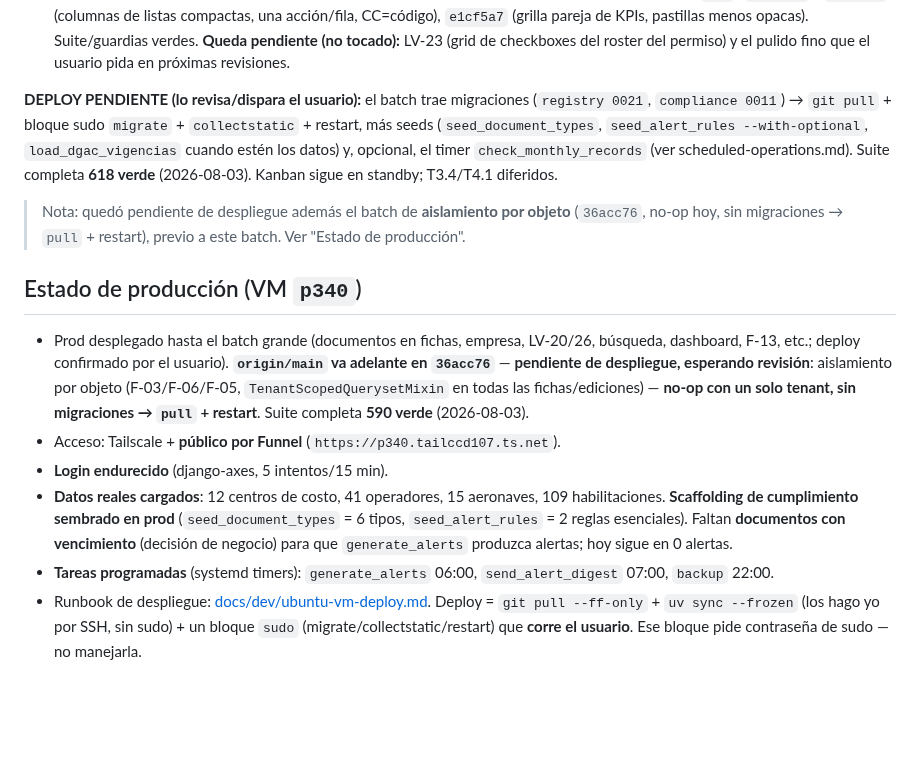
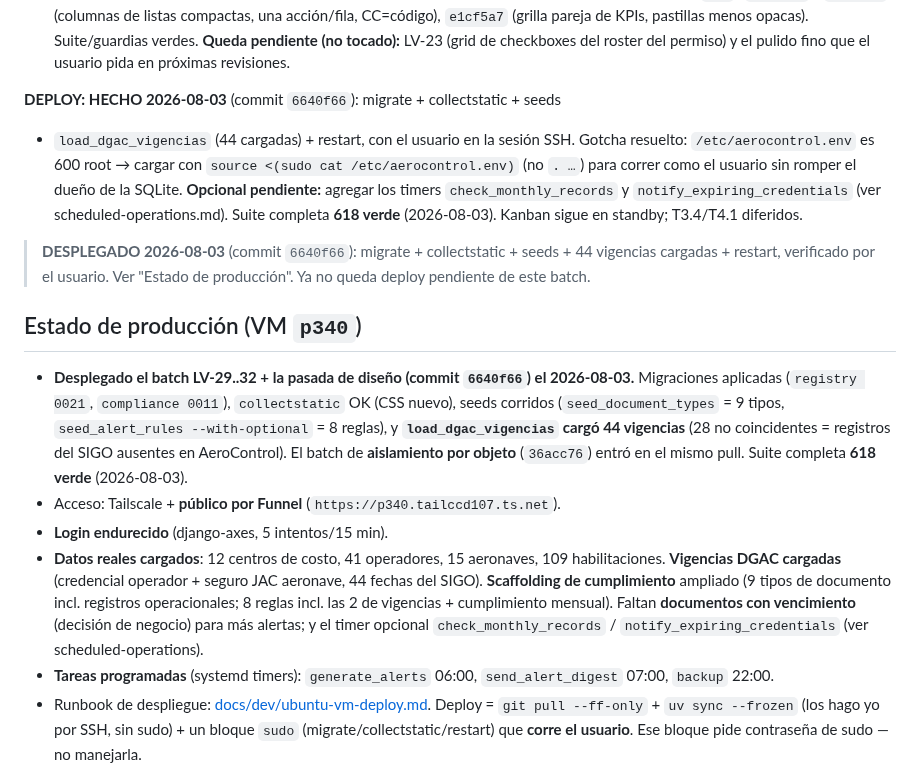
Before and after one commit to DovaCrii/AeroControl, a Markdown page: HANDOFF.md, the part around the change. Drawn GitHub-style; blank space fills up the shorter version.

Commit message:
docs(handoff): batch LV-29..32 + design pass DEPLOYED to prod (6640f66)
migrate + collectstatic + seeds + load_dgac_vigencias (44 loaded) + restart, done
with the user over SSH. Records the /etc/aerocontrol.env 600-root gotcha (load via
`source <(sudo cat ...)` so manage.py runs as the user and keeps the SQLite owner).

```diff
--- a/HANDOFF.md
+++ b/HANDOFF.md
@@ -30,32 +30,36 @@ El batch **LV-29..32** se implementó (parte funcional) en la ventana del
   **Queda pendiente (no tocado):** LV-23 (grid de checkboxes del roster del
   permiso) y el pulido fino que el usuario pida en próximas revisiones.
 
-**DEPLOY PENDIENTE (lo revisa/dispara el usuario):** el batch trae migraciones
-(`registry 0021`, `compliance 0011`) → `git pull` + bloque sudo `migrate` +
-`collectstatic` + restart, más seeds (`seed_document_types`,
-`seed_alert_rules --with-optional`, `load_dgac_vigencias` cuando estén los datos)
-y, opcional, el timer `check_monthly_records` (ver scheduled-operations.md).
+**DEPLOY: HECHO 2026-08-03** (commit `6640f66`): migrate + collectstatic + seeds
++ `load_dgac_vigencias` (44 cargadas) + restart, con el usuario en la sesión SSH.
+Gotcha resuelto: `/etc/aerocontrol.env` es 600 root → cargar con
+`source <(sudo cat /etc/aerocontrol.env)` (no `. …`) para correr como el usuario
+sin romper el dueño de la SQLite. **Opcional pendiente:** agregar los timers
+`check_monthly_records` y `notify_expiring_credentials` (ver scheduled-operations.md).
 Suite completa **618 verde** (2026-08-03). Kanban sigue en standby; T3.4/T4.1
 diferidos.
 
-> Nota: quedó pendiente de despliegue además el batch de **aislamiento por
-> objeto** (`36acc76`, no-op hoy, sin migraciones → `pull` + restart), previo a
-> este batch. Ver "Estado de producción".
+> **DESPLEGADO 2026-08-03** (commit `6640f66`): migrate + collectstatic + seeds +
+> 44 vigencias cargadas + restart, verificado por el usuario. Ver "Estado de
+> producción". Ya no queda deploy pendiente de este batch.
 
 ## Estado de producción (VM `p340`)
-- Prod desplegado hasta el batch grande (documentos en fichas, empresa, LV-20/26,
-  búsqueda, dashboard, F-13, etc.; deploy confirmado por el usuario). **`origin/main`
-  va adelante en `36acc76`** — **pendiente de despliegue, esperando revisión**:
-  aislamiento por objeto (F-03/F-06/F-05, `TenantScopedQuerysetMixin` en todas las
-  fichas/ediciones) — **no-op con un solo tenant, sin migraciones → `pull` +
-  restart**. Suite completa **590 verde** (2026-08-03).
+- **Desplegado el batch LV-29..32 + la pasada de diseño (commit `6640f66`) el
+  2026-08-03.** Migraciones aplicadas (`registry 0021`, `compliance 0011`),
+  `collectstatic` OK (CSS nuevo), seeds corridos (`seed_document_types` = 9 tipos,
+  `seed_alert_rules --with-optional` = 8 reglas), y **`load_dgac_vigencias`
+  cargó 44 vigencias** (28 no coincidentes = registros del SIGO ausentes en
+  AeroControl). El batch de **aislamiento por objeto** (`36acc76`) entró en el
+  mismo pull. Suite completa **618 verde** (2026-08-03).
 - Acceso: Tailscale + **público por Funnel** (`https://p340.tailccd107.ts.net`).
 - **Login endurecido** (django-axes, 5 intentos/15 min).
 - **Datos reales cargados**: 12 centros de costo, 41 operadores, 15 aeronaves,
-  109 habilitaciones. **Scaffolding de cumplimiento sembrado en prod**
-  (`seed_document_types` = 6 tipos, `seed_alert_rules` = 2 reglas esenciales).
-  Faltan **documentos con vencimiento** (decisión de negocio) para que
-  `generate_alerts` produzca alertas; hoy sigue en 0 alertas.
+  109 habilitaciones. **Vigencias DGAC cargadas** (credencial operador + seguro
+  JAC aeronave, 44 fechas del SIGO). **Scaffolding de cumplimiento** ampliado
+  (9 tipos de documento incl. registros operacionales; 8 reglas incl. las 2 de
+  vigencias + cumplimiento mensual). Faltan **documentos con vencimiento**
+  (decisión de negocio) para más alertas; y el timer opcional
+  `check_monthly_records` / `notify_expiring_credentials` (ver scheduled-operations).
 - **Tareas programadas** (systemd timers): `generate_alerts` 06:00,
   `send_alert_digest` 07:00, `backup` 22:00.
 - Runbook de despliegue: [docs/dev/ubuntu-vm-deploy.md](docs/dev/ubuntu-vm-deploy.md).
```
